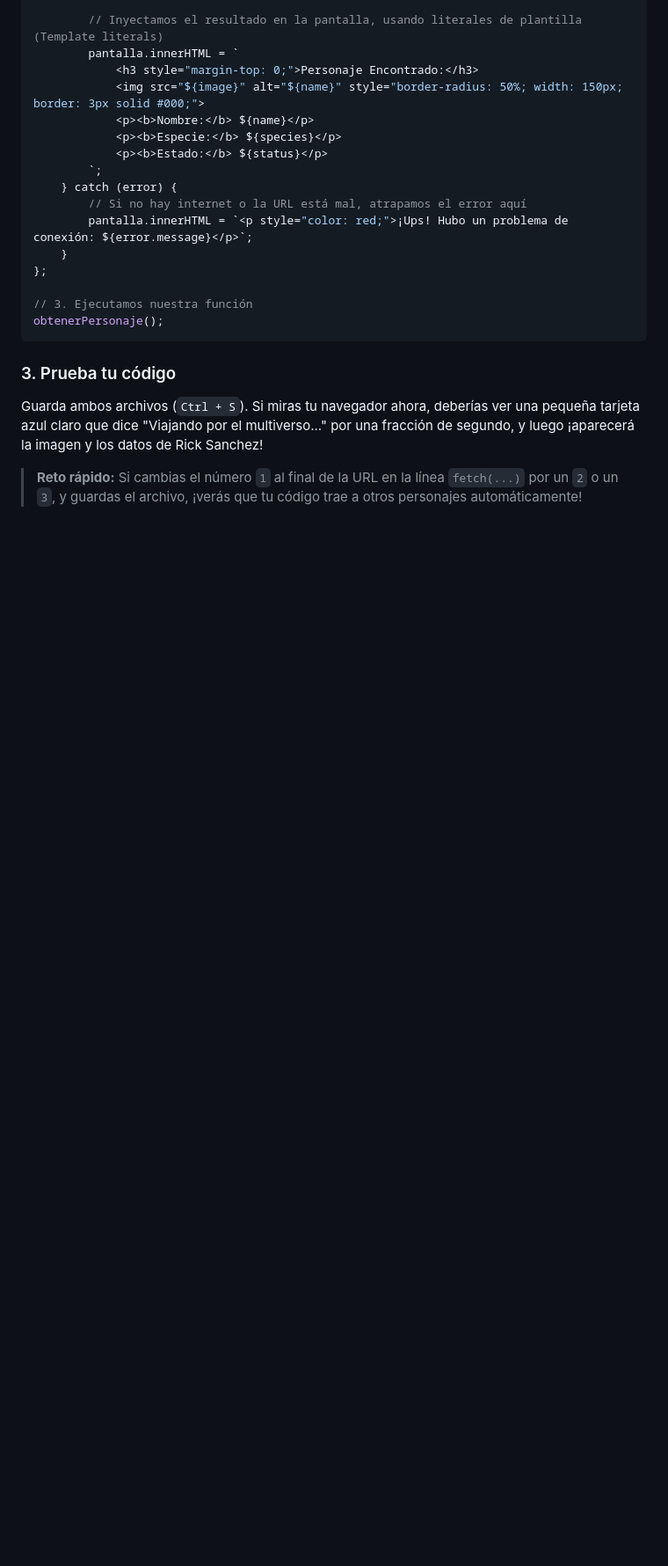
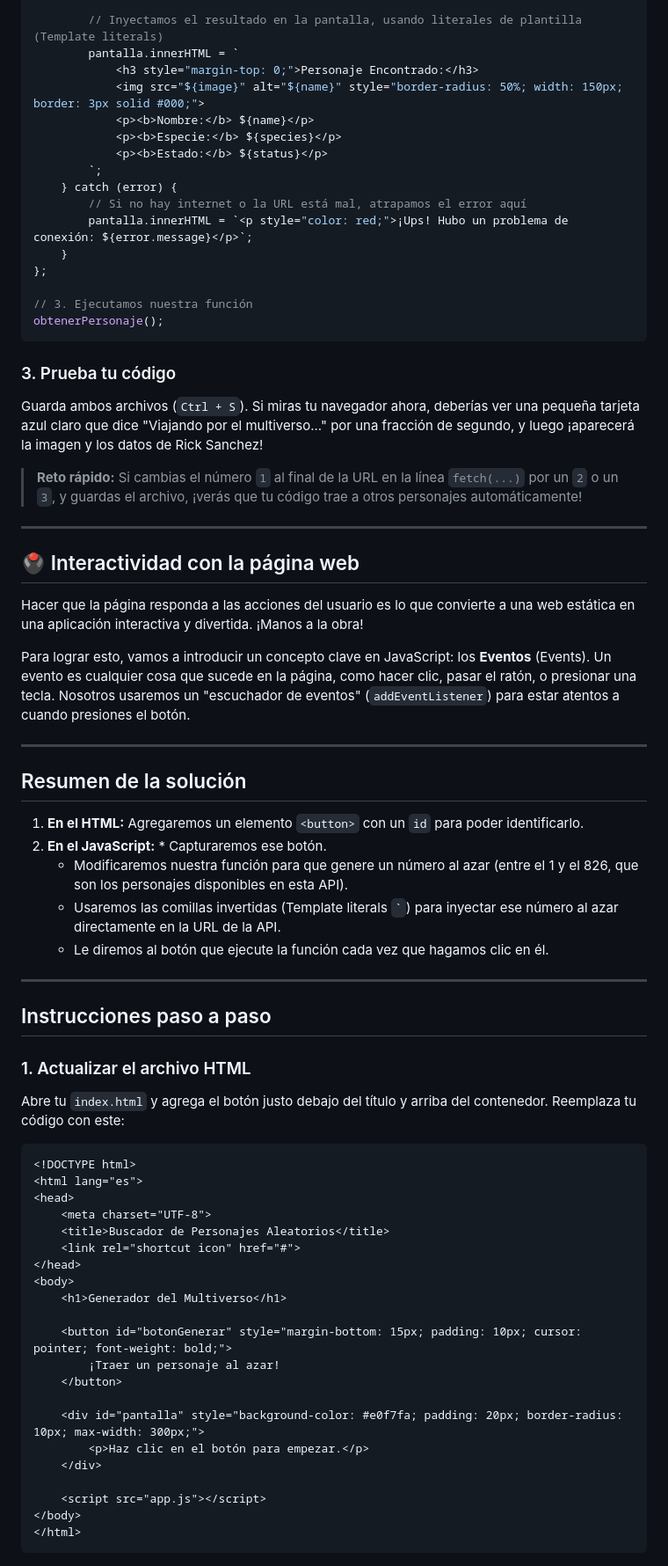
Before and after one commit to JHugoVelarde/dev-nextjs, a Markdown page: curso-js/README.md, the part around one of its changes. Shown at 88% size. GitHub-like rendering; blank space fills up the shorter version.

````diff
--- a/curso-js/README.md
+++ b/curso-js/README.md
@@ -423,3 +423,53 @@ obtenerPersonaje();
 Guarda ambos archivos (`Ctrl + S`). Si miras tu navegador ahora, deberías ver una pequeña tarjeta azul claro que dice "Viajando por el multiverso..." por una fracción de segundo, y luego ¡aparecerá la imagen y los datos de Rick Sanchez!
 
 > **Reto rápido:** Si cambias el número `1` al final de la URL en la línea `fetch(...)` por un `2` o un `3`, y guardas el archivo, ¡verás que tu código trae a otros personajes automáticamente!
+
+---
+
+## 🖲 Interactividad con la página web
+
+Hacer que la página responda a las acciones del usuario es lo que convierte a una web estática en una aplicación interactiva y divertida. ¡Manos a la obra!
+
+Para lograr esto, vamos a introducir un concepto clave en JavaScript: los **Eventos** (Events). Un evento es cualquier cosa que sucede en la página, como hacer clic, pasar el ratón, o presionar una tecla. Nosotros usaremos un "escuchador de eventos" (`addEventListener`) para estar atentos a cuando presiones el botón.
+
+---
+
+## Resumen de la solución
+
+1.  **En el HTML:** Agregaremos un elemento `<button>` con un `id` para poder identificarlo.
+2.  **En el JavaScript:** * Capturaremos ese botón.
+    * Modificaremos nuestra función para que genere un número al azar (entre el 1 y el 826, que son los personajes disponibles en esta API).
+    * Usaremos las comillas invertidas (Template literals `` ` ``) para inyectar ese número al azar directamente en la URL de la API.
+    * Le diremos al botón que ejecute la función cada vez que hagamos clic en él.
+
+---
+
+## Instrucciones paso a paso
+
+### 1. Actualizar el archivo HTML
+Abre tu `index.html` y agrega el botón justo debajo del título y arriba del contenedor. Reemplaza tu código con este:
+
+```html
+<!DOCTYPE html>
+<html lang="es">
+<head>
+    <meta charset="UTF-8">
+    <title>Buscador de Personajes Aleatorios</title>
+    <link rel="shortcut icon" href="#">
+</head>
+<body>
+    <h1>Generador del Multiverso</h1>
+
+    <button id="botonGenerar" style="margin-bottom: 15px; padding: 10px; cursor: pointer; font-weight: bold;">
+        ¡Traer un personaje al azar!
+    </button>
+
+    <div id="pantalla" style="background-color: #e0f7fa; padding: 20px; border-radius: 10px; max-width: 300px;">
+        <p>Haz clic en el botón para empezar.</p>
+    </div>
+
+    <script src="app.js"></script>
+</body>
+</html>
+```
+
````
Also changed, not shown: other parts of curso-js/README.md (+50 -0 lines).
